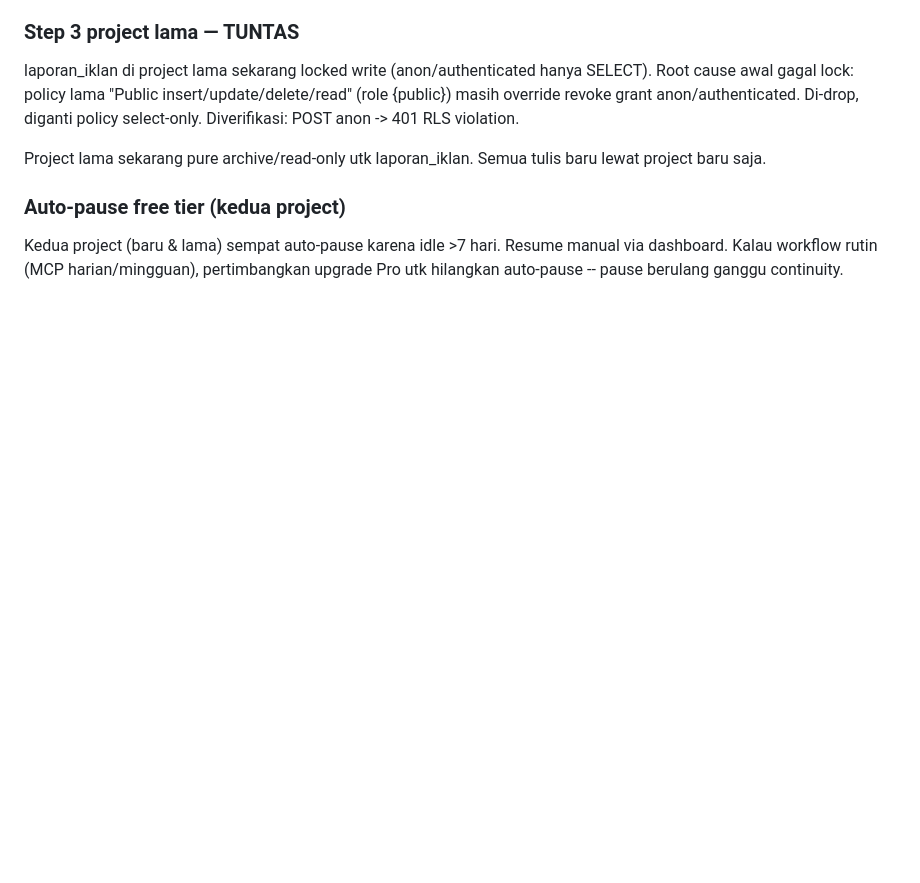
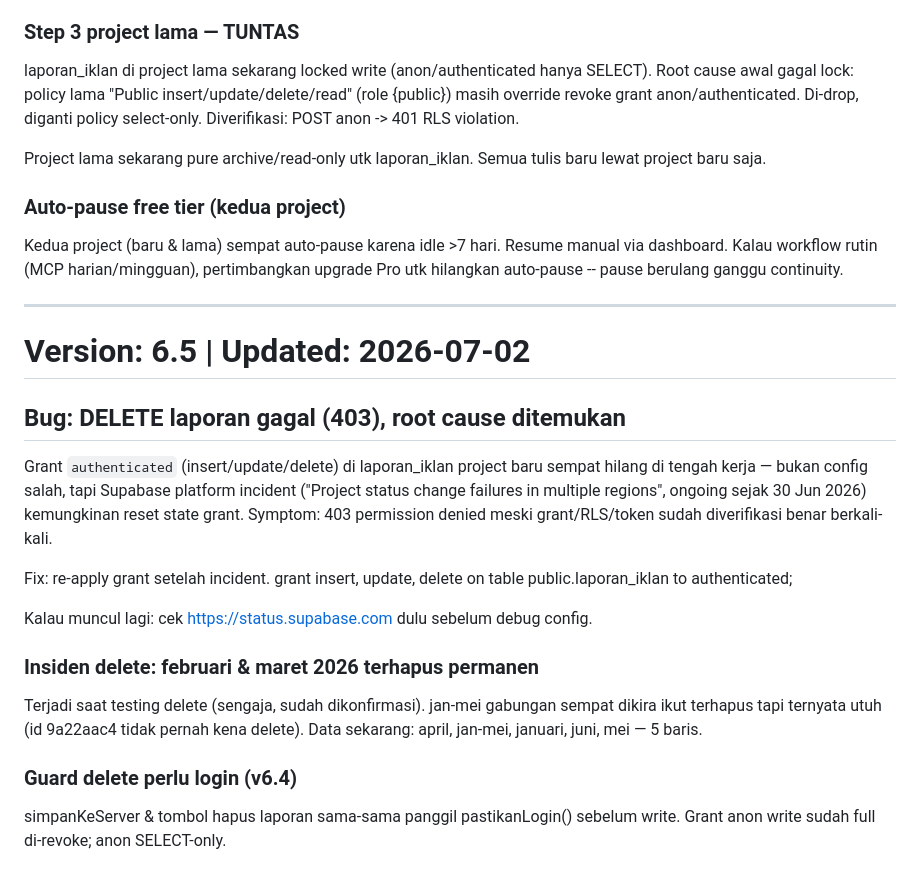
Before and after one commit to ryahya34-beep/ad-berbagikebaikan, a Markdown page: PROJECT.md, the part around the change. Drawn GitHub-style; blank space fills up the shorter version.

Commit message:
docs: bug delete 403 + incident supabase (v6.5)

```diff
--- a/PROJECT.md
+++ b/PROJECT.md
@@ -345,3 +345,28 @@ lewat project baru saja.
 Kedua project (baru & lama) sempat auto-pause karena idle >7 hari. Resume manual
 via dashboard. Kalau workflow rutin (MCP harian/mingguan), pertimbangkan upgrade
 Pro utk hilangkan auto-pause -- pause berulang ganggu continuity.
+
+---
+# Version: 6.5 | Updated: 2026-07-02
+
+## Bug: DELETE laporan gagal (403), root cause ditemukan
+
+Grant `authenticated` (insert/update/delete) di laporan_iklan project baru
+sempat hilang di tengah kerja — bukan config salah, tapi Supabase platform
+incident ("Project status change failures in multiple regions", ongoing
+sejak 30 Jun 2026) kemungkinan reset state grant. Symptom: 403 permission
+denied meski grant/RLS/token sudah diverifikasi benar berkali-kali.
+
+Fix: re-apply grant setelah incident.
+  grant insert, update, delete on table public.laporan_iklan to authenticated;
+
+Kalau muncul lagi: cek https://status.supabase.com dulu sebelum debug config.
+
+### Insiden delete: februari & maret 2026 terhapus permanen
+Terjadi saat testing delete (sengaja, sudah dikonfirmasi). jan-mei gabungan
+sempat dikira ikut terhapus tapi ternyata utuh (id 9a22aac4 tidak pernah
+kena delete). Data sekarang: april, jan-mei, januari, juni, mei — 5 baris.
+
+### Guard delete perlu login (v6.4)
+simpanKeServer & tombol hapus laporan sama-sama panggil pastikanLogin()
+sebelum write. Grant anon write sudah full di-revoke; anon SELECT-only.
```
